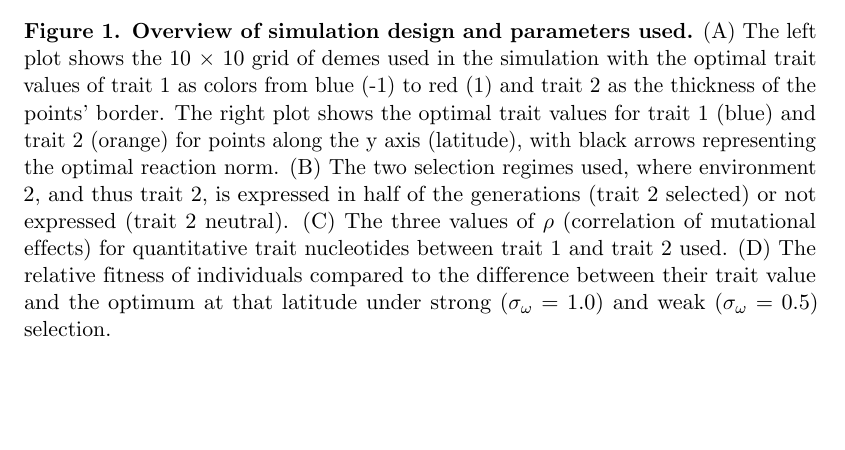
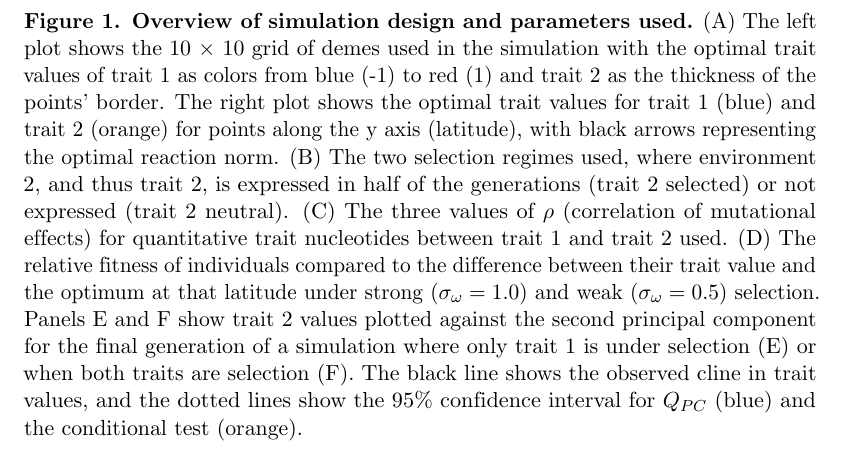
Before and after one commit to emjosephs/qpc-plasticity, a LaTeX document (manuscript.tex): part of page 5 of 25, cut so that both start at the same text, the shorter picture padded with empty space. Compiled offline with pdfLaTeX.

Commit message:
Updates from Overleaf

```diff
--- a/manuscript.tex
+++ b/manuscript.tex
@@ -197,7 +197,7 @@ For each generation, we modeled the effect of the individuals experiencing envir
   \centering
 \includegraphics[width=\linewidth]{figures/conceptual_figure_compact.eps}
 \caption{ \textbf{Overview of simulation design and parameters used.}
-(A) The left plot shows the 10 $\times$ 10 grid of demes used in the simulation with the optimal trait values of trait 1 as colors from blue (-1) to red (1) and trait 2 as the thickness of the points' border. The right plot shows the optimal trait values for trait 1 (blue) and trait 2 (orange) for points along the y axis (latitude), with black arrows representing the optimal reaction norm. (B) The two selection regimes used, where environment 2, and thus trait 2, is expressed in half of the generations (trait 2 selected) or not expressed (trait 2 neutral). (C) The three values of $\rho$ (correlation of mutational effects) for quantitative trait nucleotides between trait 1 and trait 2 used. (D) The relative fitness of individuals compared to the difference between their trait value and the optimum at that latitude under strong ($\sigma_\omega=1.0$) and weak ($\sigma_\omega=0.5$) selection.}
+(A) The left plot shows the 10 $\times$ 10 grid of demes used in the simulation with the optimal trait values of trait 1 as colors from blue (-1) to red (1) and trait 2 as the thickness of the points' border. The right plot shows the optimal trait values for trait 1 (blue) and trait 2 (orange) for points along the y axis (latitude), with black arrows representing the optimal reaction norm. (B) The two selection regimes used, where environment 2, and thus trait 2, is expressed in half of the generations (trait 2 selected) or not expressed (trait 2 neutral). (C) The three values of $\rho$ (correlation of mutational effects) for quantitative trait nucleotides between trait 1 and trait 2 used. (D) The relative fitness of individuals compared to the difference between their trait value and the optimum at that latitude under strong ($\sigma_\omega=1.0$) and weak ($\sigma_\omega=0.5$) selection. Panels E and F show trait 2 values plotted against the second principal component for the final generation of a simulation where only trait 1 is under selection (E) or when both traits are selection (F). The black line shows the observed cline in trait values, and the dotted lines show the 95\% confidence interval for \qpc\ (blue) and the conditional test (orange). }
 \label{fig:sim_concept}
 \end{figure}
 
```
